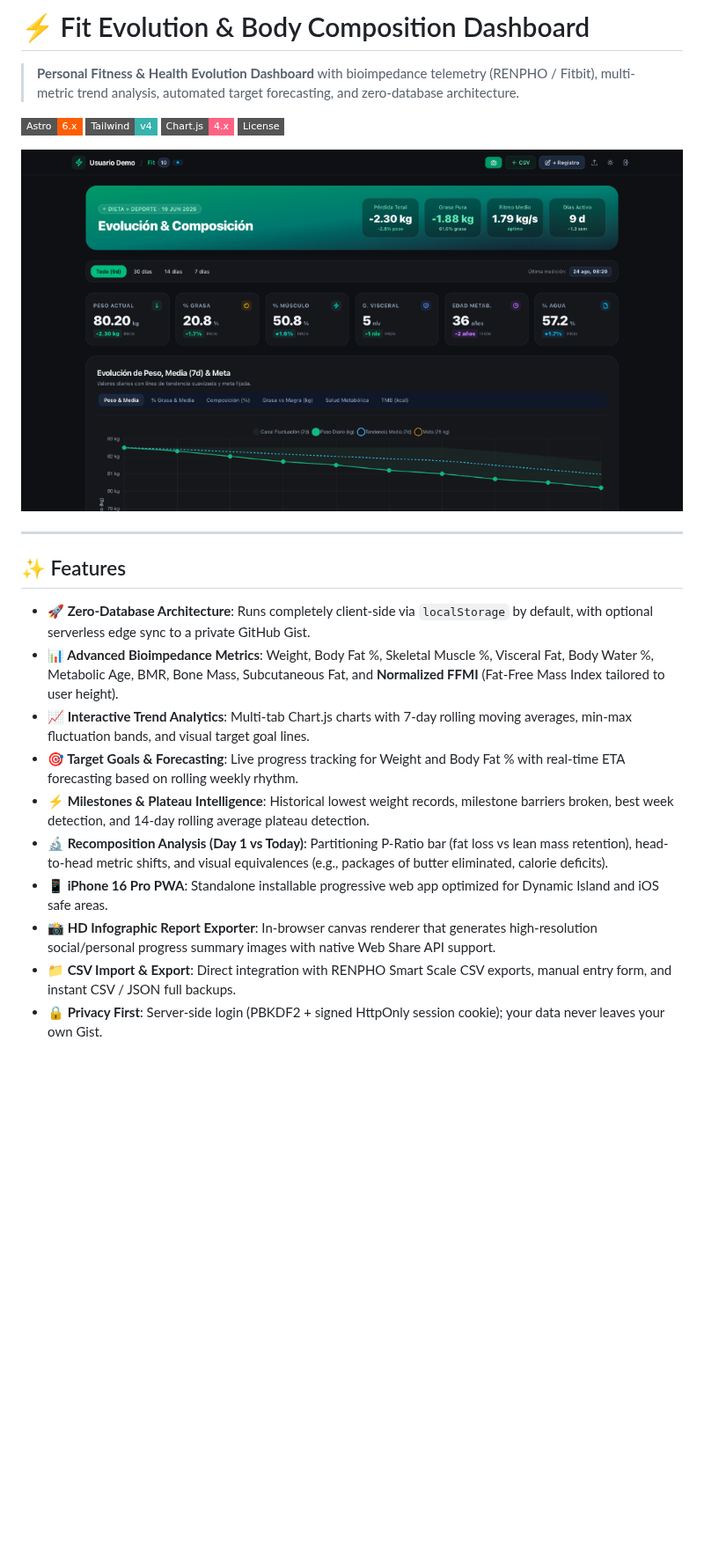
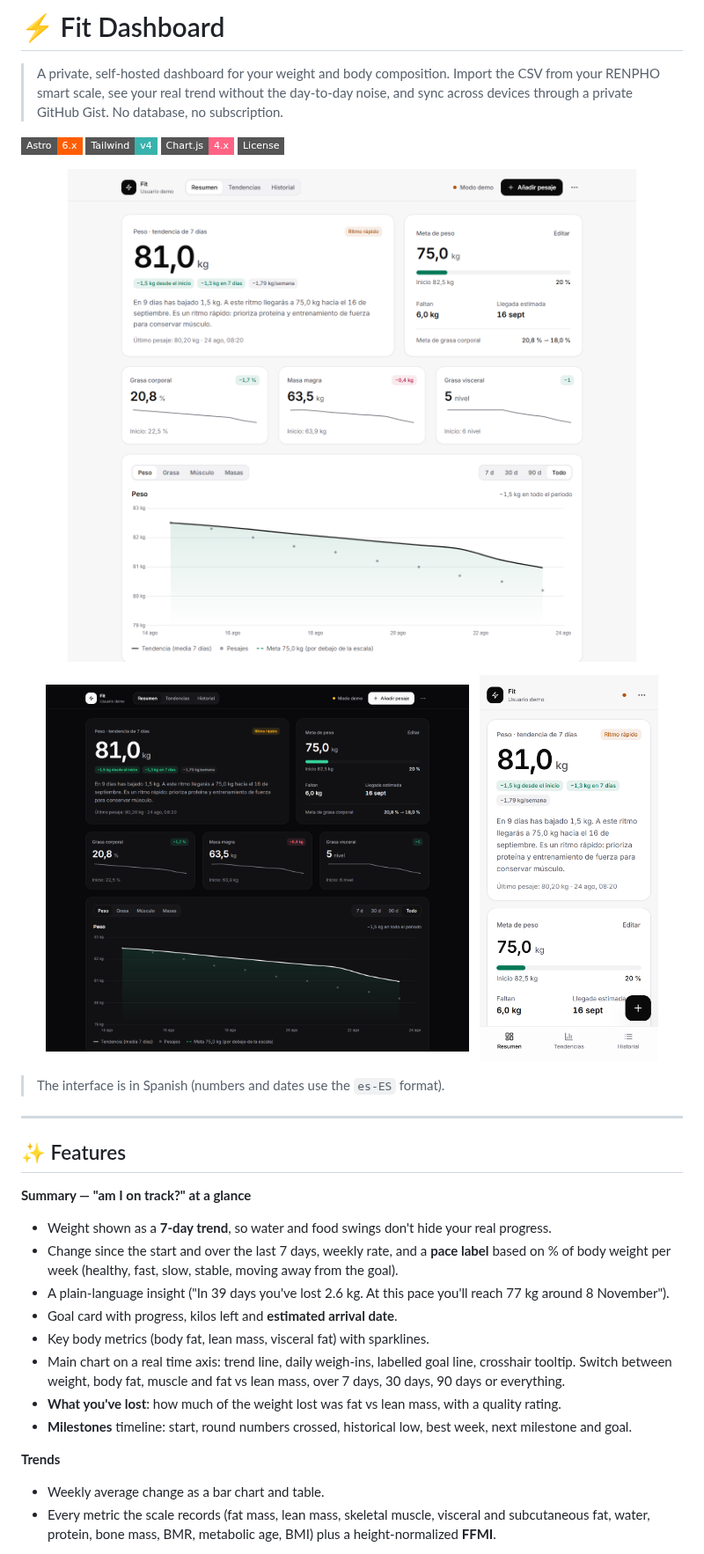
Before and after one commit to pacoforet/fit.pacoforet.com, a Markdown page: README.md, the part around one of its changes. Shown at 88% size. Drawn GitHub-style; pictures changed too: docs/screenshots/desktop-dark.png (added), docs/screenshots/desktop-light.png (added), docs/screenshots/mobile.png (added); badges without logos; blank space fills up the shorter version.

```diff
--- a/README.md
+++ b/README.md
@@ -1,6 +1,6 @@
-# ⚡ Fit Evolution & Body Composition Dashboard
+# ⚡ Fit Dashboard
 
-> **Personal Fitness & Health Evolution Dashboard** with bioimpedance telemetry (RENPHO / Fitbit), multi-metric trend analysis, automated target forecasting, and zero-database architecture.
+> A private, self-hosted dashboard for your weight and body composition. Import the CSV from your RENPHO smart scale, see your real trend without the day-to-day noise, and sync across devices through a private GitHub Gist. No database, no subscription.
 
 [![Astro](https://img.shields.io/badge/Astro-6.x-FF5D01?style=flat-square&logo=astro)](https://astro.build)
 [![Tailwind CSS v4](https://img.shields.io/badge/Tailwind-v4-38B2AC?style=flat-square&logo=tailwind-css)](https://tailwindcss.com)
@@ -8,20 +8,32 @@
 [![License: MIT](https://img.shields.io/badge/License-MIT-emerald?style=flat-square)](LICENSE)
 
 <p align="center">
-  <img src="public/fit-dashboard-preview.png" alt="Fit Evolution Dashboard Preview" width="100%" />
+  <img src="docs/screenshots/desktop-light.png" alt="Fit Dashboard summary view in light mode" width="100%" />
 </p>
+
+<p align="center">
+  <img src="docs/screenshots/desktop-dark.png" alt="Fit Dashboard summary view in dark mode" width="64%" />
+  &nbsp;
+  <img src="docs/screenshots/mobile.png" alt="Fit Dashboard on a phone" width="27%" />
+</p>
+
+> The interface is in Spanish (numbers and dates use the `es-ES` format).
 
 ---
 
 ## ✨ Features
 
-- **🚀 Zero-Database Architecture**: Runs completely client-side via `localStorage` by default, with optional serverless edge sync to a private GitHub Gist.
-- **📊 Advanced Bioimpedance Metrics**: Weight, Body Fat %, Skeletal Muscle %, Visceral Fat, Body Water %, Metabolic Age, BMR, Bone Mass, Subcutaneous Fat, and **Normalized FFMI** (Fat-Free Mass Index tailored to user height).
-- **📈 Interactive Trend Analytics**: Multi-tab Chart.js charts with 7-day rolling moving averages, min-max fluctuation bands, and visual target goal lines.
-- **🎯 Target Goals & Forecasting**: Live progress tracking for Weight and Body Fat % with real-time ETA forecasting based on rolling weekly rhythm.
-- **⚡ Milestones & Plateau Intelligence**: Historical lowest weight records, milestone barriers broken, best week detection, and 14-day rolling average plateau detection.
-- **🔬 Recomposition Analysis (Day 1 vs Today)**: Partitioning P-Ratio bar (fat loss vs lean mass retention), head-to-head metric shifts, and visual equivalences (e.g., packages of butter eliminated, calorie deficits).
-- **📱 iPhone 16 Pro PWA**: Standalone installable progressive web app optimized for Dynamic Island and iOS safe areas.
-- **📸 HD Infographic Report Exporter**: In-browser canvas renderer that generates high-resolution social/personal progress summary images with native Web Share API support.
-- **📁 CSV Import & Export**: Direct integration with RENPHO Smart Scale CSV exports, manual entry form, and instant CSV / JSON full backups.
-- **🔒 Privacy First**: Server-side login (PBKDF2 + signed HttpOnly session cookie); your data never leaves your own Gist.
+**Summary — "am I on track?" at a glance**
+- Weight shown as a **7-day trend**, so water and food swings don't hide your real progress.
+- Change since the start and over the last 7 days, weekly rate, and a **pace label** based on % of body weight per week (healthy, fast, slow, stable, moving away from the goal).
+- A plain-language insight ("In 39 days you've lost 2.6 kg. At this pace you'll reach 77 kg around 8 November").
+- Goal card with progress, kilos left and **estimated arrival date**.
+- Key body metrics (body fat, lean mass, visceral fat) with sparklines.
+- Main chart on a real time axis: trend line, daily weigh-ins, labelled goal line, crosshair tooltip. Switch between weight, body fat, muscle and fat vs lean mass, over 7 days, 30 days, 90 days or everything.
+- **What you've lost**: how much of the weight lost was fat vs lean mass, with a quality rating.
+- **Milestones** timeline: start, round numbers crossed, historical low, best week, next milestone and goal.
+
+**Trends**
+- Weekly average change as a bar chart and table.
+- Every metric the scale records (fat mass, lean mass, skeletal muscle, visceral and subcutaneous fat, water, protein, bone mass, BMR, metabolic age, BMI) plus a height-normalized **FFMI**.
+
```
Also changed, not shown: other parts of README.md (+138 -52 lines).
